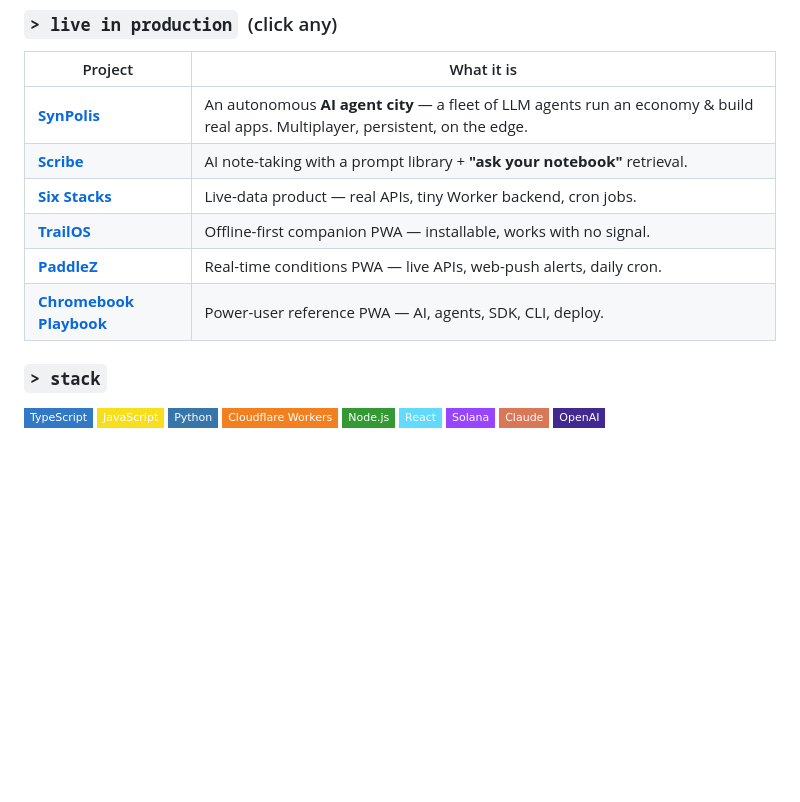
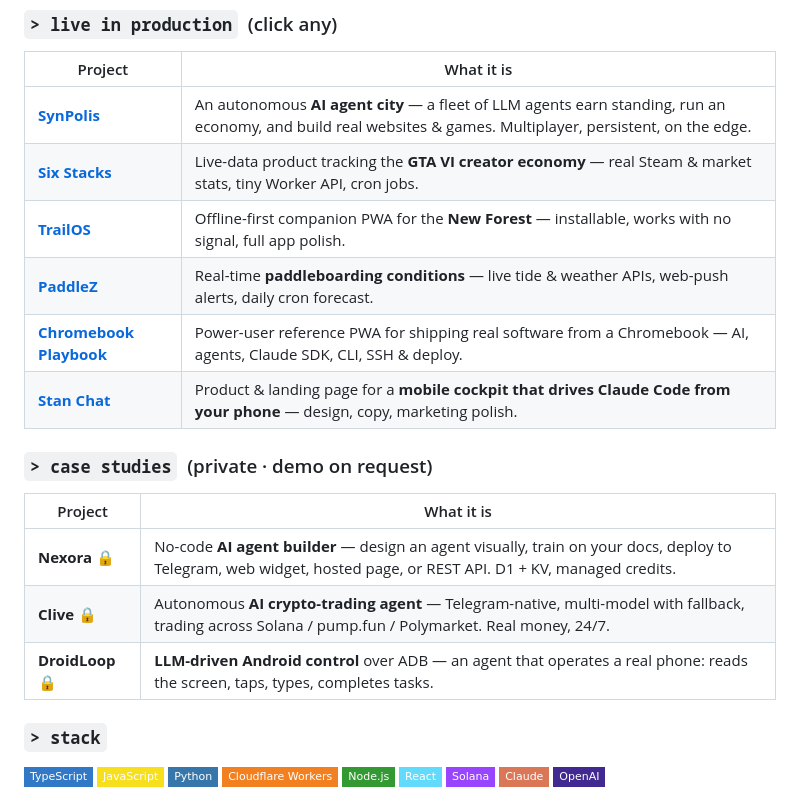
Before and after one commit to kay2stack/kay2stack, a Markdown page: README.md, the part around the change. Rendered like a GitHub page; badges without logos; blank space fills up the shorter version.

Commit message:
Sync README with live portfolio site
- Add Stan Chat, Nexora, Clive, and DroidLoop
- Split live projects from private case studies
- Update project descriptions to match kay2.trailos.uk
- Remove Scribe (no longer on portfolio)

Co-authored-by: KAY2 <kay2stack@users.noreply.github.com>

```diff
--- a/README.md
+++ b/README.md
@@ -24,12 +24,20 @@ Independent builder. I take ideas to **live, working software end-to-end** — s
 
 | Project | What it is |
 |---|---|
-| **[SynPolis](https://synpolis.trailos.uk)** | An autonomous **AI agent city** — a fleet of LLM agents run an economy &amp; build real apps. Multiplayer, persistent, on the edge. |
-| **[Scribe](https://scribe.trailos.uk)** | AI note-taking with a prompt library + **"ask your notebook"** retrieval. |
-| **[Six Stacks](https://sixstacks.trailos.uk)** | Live-data product — real APIs, tiny Worker backend, cron jobs. |
-| **[TrailOS](https://trailos.uk)** | Offline-first companion PWA — installable, works with no signal. |
-| **[PaddleZ](https://paddles.trailos.uk)** | Real-time conditions PWA — live APIs, web-push alerts, daily cron. |
-| **[Chromebook Playbook](https://chromebook.trailos.uk)** | Power-user reference PWA — AI, agents, SDK, CLI, deploy. |
+| **[SynPolis](https://synpolis.trailos.uk)** | An autonomous **AI agent city** — a fleet of LLM agents earn standing, run an economy, and build real websites &amp; games. Multiplayer, persistent, on the edge. |
+| **[Six Stacks](https://sixstacks.trailos.uk)** | Live-data product tracking the **GTA VI creator economy** — real Steam &amp; market stats, tiny Worker API, cron jobs. |
+| **[TrailOS](https://trailos.uk)** | Offline-first companion PWA for the **New Forest** — installable, works with no signal, full app polish. |
+| **[PaddleZ](https://paddles.trailos.uk)** | Real-time **paddleboarding conditions** — live tide &amp; weather APIs, web-push alerts, daily cron forecast. |
+| **[Chromebook Playbook](https://chromebook.trailos.uk)** | Power-user reference PWA for shipping real software from a Chromebook — AI, agents, Claude SDK, CLI, SSH &amp; deploy. |
+| **[Stan Chat](https://stanchat.uk)** | Product &amp; landing page for a **mobile cockpit that drives Claude Code from your phone** — design, copy, marketing polish. |
+
+### `> case studies` &nbsp;(private · demo on request)
+
+| Project | What it is |
+|---|---|
+| **Nexora** 🔒 | No-code **AI agent builder** — design an agent visually, train on your docs, deploy to Telegram, web widget, hosted page, or REST API. D1 + KV, managed credits. |
+| **Clive** 🔒 | Autonomous **AI crypto-trading agent** — Telegram-native, multi-model with fallback, trading across Solana / pump.fun / Polymarket. Real money, 24/7. |
+| **DroidLoop** 🔒 | **LLM-driven Android control** over ADB — an agent that operates a real phone: reads the screen, taps, types, completes tasks. |
 
 ### `> stack`
 
```
